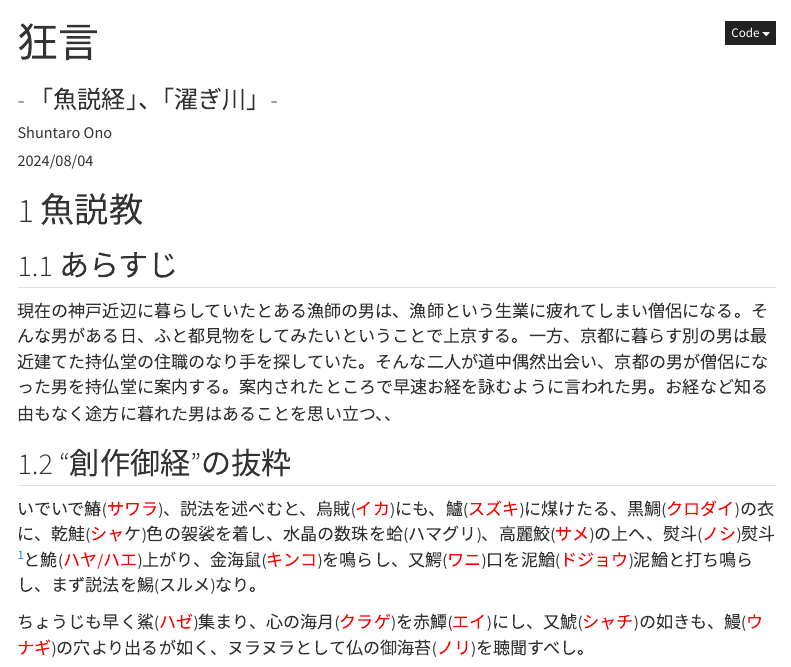
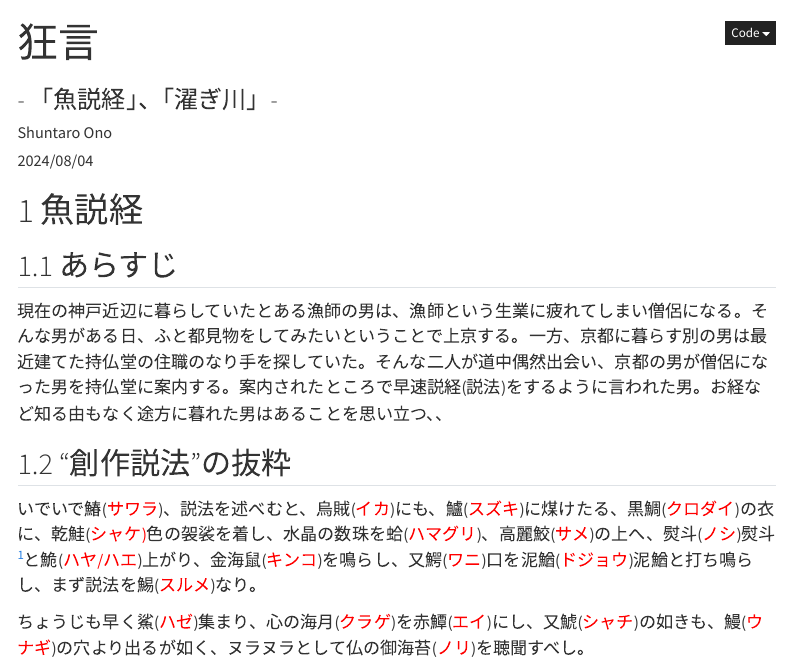
Before and after one commit to Shuntaro-Ono/productive-r-workflow, a Quarto document (kyogen_222.qmd): the page in a window 1100 px wide, from its top. Rendered offline with R 4.5, knitr and Pandoc in place of Quarto, with nearby package versions; menus at the side of the page are left out.

Commit message:
Update kyogen_222.qmd

```diff
--- a/kyogen_222.qmd
+++ b/kyogen_222.qmd
@@ -27,15 +27,15 @@ title-block-banner: "#f0f3f5"
 title-block-banner-color: "black"
 ---
 
-# 魚説教
+# 魚説経
 
 ## あらすじ
 
-現在の神戸近辺に暮らしていたとある漁師の男は、漁師という生業に疲れてしまい僧侶になる。そんな男がある日、ふと都見物をしてみたいということで上京する。一方、京都に暮らす別の男は最近建てた持仏堂の住職のなり手を探していた。そんな二人が道中偶然出会い、京都の男が僧侶になった男を持仏堂に案内する。案内されたところで早速お経を詠むように言われた男。お経など知る由もなく途方に暮れた男はあることを思い立つ、、
+現在の神戸近辺に暮らしていたとある漁師の男は、漁師という生業に疲れてしまい僧侶になる。そんな男がある日、ふと都見物をしてみたいということで上京する。一方、京都に暮らす別の男は最近建てた持仏堂の住職のなり手を探していた。そんな二人が道中偶然出会い、京都の男が僧侶になった男を持仏堂に案内する。案内されたところで早速説経(説法)をするように言われた男。お経など知る由もなく途方に暮れた男はあることを思い立つ、、
 
-## "創作御経"の抜粋
+## "創作説法"の抜粋
 
-いでいで鰆(<span style="color:red;">サワラ</span>)、説法を述べむと、烏賊(<span style="color:red;">イカ</span>)にも、鱸(<span style="color:red;">スズキ</span>)に煤けたる、黒鯛(<span style="color:red;">クロダイ</span>)の衣に、乾鮭(<span style="color:red;">シャ</span>ケ)色の袈裟を着し、水晶の数珠を蛤(ハマグリ</span>)、高麗鮫(<span style="color:red;">サメ</span>)の上へ、熨斗(<span style="color:red;">ノシ</span>)熨斗[^1]と鮠(<span style="color:red;">ハヤ/ハエ</span>)上がり、金海鼠(<span style="color:red;">キンコ</span>)を鳴らし、又鰐(<span style="color:red;">ワニ</span>)口を泥鰌(<span style="color:red;">ドジョウ</span>)泥鰌と打ち鳴らし、まず説法を鯣(スルメ)なり。
+いでいで鰆(<span style="color:red;">サワラ</span>)、説法を述べむと、烏賊(<span style="color:red;">イカ</span>)にも、鱸(<span style="color:red;">スズキ</span>)に煤けたる、黒鯛(<span style="color:red;">クロダイ</span>)の衣に、乾鮭(<span style="color:red;">シャケ)</span>色の袈裟を着し、水晶の数珠を蛤(<span style="color:red;">ハマグリ</span>)、高麗鮫(<span style="color:red;">サメ</span>)の上へ、熨斗(<span style="color:red;">ノシ</span>)熨斗[^1]と鮠(<span style="color:red;">ハヤ/ハエ</span>)上がり、金海鼠(<span style="color:red;">キンコ</span>)を鳴らし、又鰐(<span style="color:red;">ワニ</span>)口を泥鰌(<span style="color:red;">ドジョウ</span>)泥鰌と打ち鳴らし、まず説法を鯣(<span style="color:red;">スルメ</span>)なり。
 
 [^1]: 熨斗鮑(ノシアワビ)は、アワビの肉を薄く剥ぎ、長く伸ばしたもの。古くは儀式用の肴に用い、のちに祝儀の贈り物に添える風習となった。現代、私たちが普段目にしている熨斗袋はこの風習の名残。
 
```
Also changed, not shown: kyogen_222.qmd (2 more changed lines).
